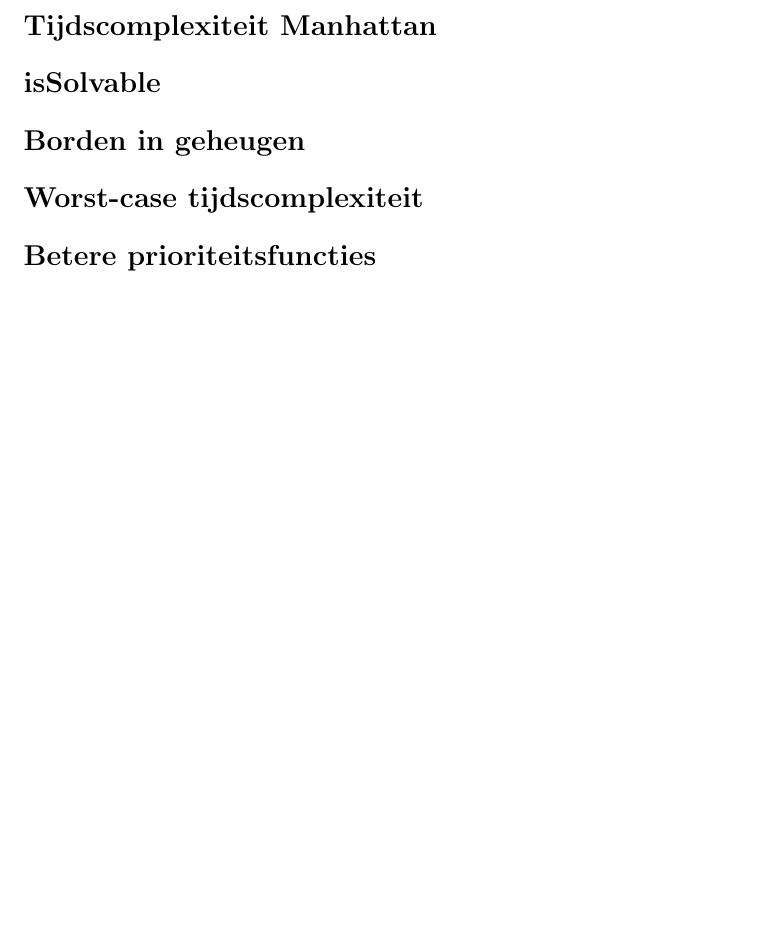
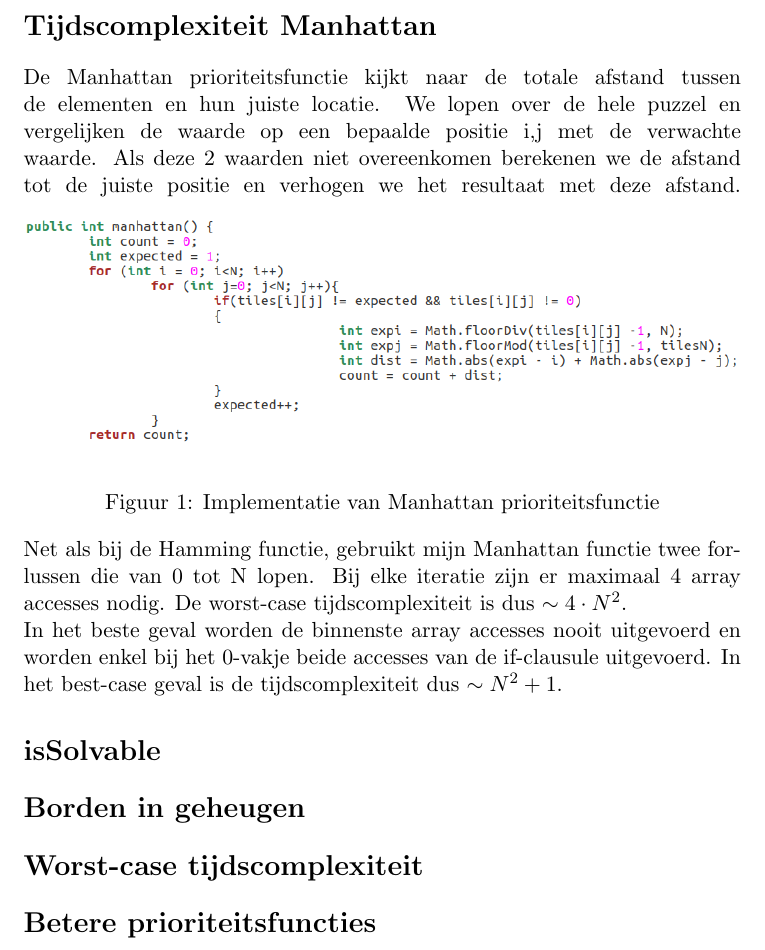
Before and after one commit to SteTwe/Practica-GnA1718, a LaTeX document (Verslagen/Verslag practicum 2.tex): part of page 3 of 3, cut so that both start at the same text, the shorter picture padded with empty space. Compiled offline with pdfLaTeX.

```diff
--- a/Verslagen/Verslag practicum 2.tex
+++ b/Verslagen/Verslag practicum 2.tex
@@ -74,6 +74,13 @@
 In mijn implementatie van de Hamming functie gebruik ik twee for-lussen die beide van 0 tot N lopen. Bij elke iteratie zijn er maximaal twee array accesses nodig. In dit worst-case geval is de tijdscomplexiteit $\sim 2\cdot N^2$.\\
 In het beste geval (de puzzel is al opgelost) wordt de 2\textsuperscript{e} array access slechts 1 keer uitgevoerd, bij het 0 vakje (dit kan nooit gelijk zijn aan de variabele \emph{expected}). Bij de gewone vakjes is de if-clausule al gefalsifi\"eerd door de 1\textsuperscript{e} array access en wordt de 2\textsuperscript{e} dus niet uitgevoerd. De best-case tijdscomplexiteit is dus $\sim N^2 + 1$.
 \section*{Tijdscomplexiteit Manhattan}
+De Manhattan prioriteitsfunctie kijkt naar de totale afstand tussen de elementen en hun juiste locatie. We lopen over de hele puzzel en vergelijken de waarde op een bepaalde positie i,j met de verwachte waarde. Als deze 2 waarden niet overeenkomen berekenen we de afstand tot de juiste positie en verhogen we het resultaat met deze afstand.\vspace*{10px}
+\includegraphics[width=\textwidth]{manhattan}\\
+\captionof{figure}{Implementatie van Manhattan prioriteitsfunctie}
+\vspace*{10px}
+Net als bij de Hamming functie, gebruikt mijn Manhattan functie twee for-lussen die van 0 tot N lopen. Bij elke iteratie zijn er maximaal 4 array accesses nodig. De worst-case tijdscomplexiteit is dus $\sim 4\cdot N^2$.\\
+In het beste geval worden de binnenste array accesses nooit uitgevoerd en worden enkel bij het 0-vakje beide accesses van de if-clausule uitgevoerd. In het best-case geval is de tijdscomplexiteit dus $\sim N^2 + 1$.
+
 \section*{isSolvable}
 \section*{Borden in geheugen}
 \section*{Worst-case tijdscomplexiteit}
```
Also changed, not shown: Verslagen/Verslag practicum 2.pdf, Verslagen/hamming.png, Verslagen/manhattan.png (added).
